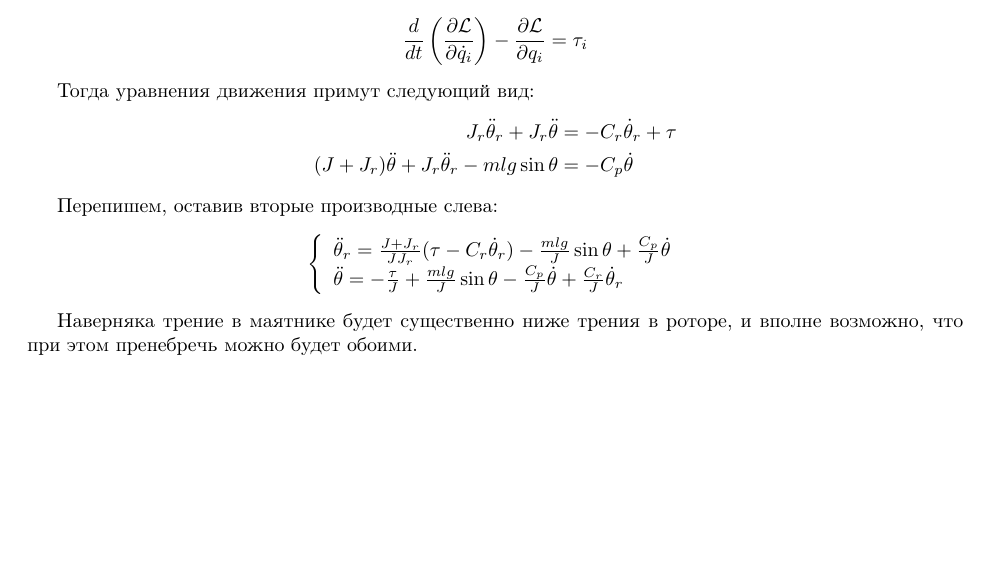
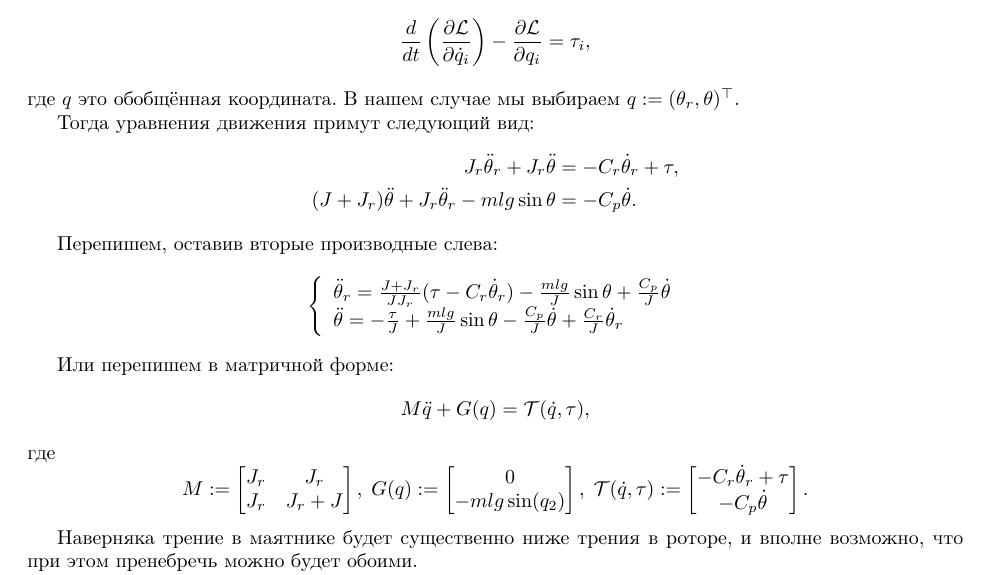
Before and after one commit to ssloy/mathfun, a LaTeX document (ReactionWheelPendulum/main.tex): part of page 2 of 4, cut so that both start at the same text, the shorter picture padded with empty space. Compiled offline with pdfLaTeX.

Commit message:
Matrix model for generalized coordinates

```diff
--- a/ReactionWheelPendulum/main.tex
+++ b/ReactionWheelPendulum/main.tex
@@ -94,13 +94,14 @@ $$
 
 Напоминалка про уравнения Лагранжа:
 $$
-\frac{d}{dt}\left(\frac{\partial\mathcal L}{\partial\dot q_i}\right) - \frac{\partial\mathcal L}{\partial q_i} = \tau_i
+\frac{d}{dt}\left(\frac{\partial\mathcal L}{\partial\dot q_i}\right) - \frac{\partial\mathcal L}{\partial q_i} = \tau_i,
 $$
+где $q$ это обобщённая координата. В нашем случае мы выбираем $q:=(\theta_r, \theta)^\top$.
 
 Тогда уравнения движения примут следующий вид:
 \begin{align*}
-J_r\ddot\theta_r + J_r\ddot\theta&= - C_r \dot\theta_r + \tau\\
-(J+J_r)\ddot \theta + J_r\ddot\theta_r - mlg\sin\theta &= - C_p \dot\theta
+J_r\ddot\theta_r + J_r\ddot\theta&= - C_r \dot\theta_r + \tau,\\
+(J+J_r)\ddot \theta + J_r\ddot\theta_r - mlg\sin\theta &= - C_p \dot\theta.
 \end{align*}
 
 Перепишем, оставив вторые производные слева:
@@ -113,7 +114,20 @@ $$
 \right.
 $$
 
-
+Или перепишем в матричной форме:
+\[
+	M\ddot{q} + G(q) =\mathcal{T}(\dot{q},\tau),
+\]
+где
+\[
+	M := \begin{bmatrix} J_r & J_r \\
+						 J_r & J_r+J
+		 \end{bmatrix},
+	\;
+	G(q): = \begin{bmatrix} 0 \\ -mlg \sin(q_2) \end{bmatrix},
+	\;
+	\mathcal{T}(\dot{q},\tau) := \begin{bmatrix} - C_r \dot\theta_r + \tau \\ - C_p \dot\theta \end{bmatrix}.
+\]
 
 Наверняка трение в маятнике будет существенно ниже трения в роторе, и вполне возможно, что при этом пренебречь можно будет обоими.
 
```
Also changed, not shown: ReactionWheelPendulum/main.pdf, ReactionWheelPendulum/main.tex (1 more changed lines).
